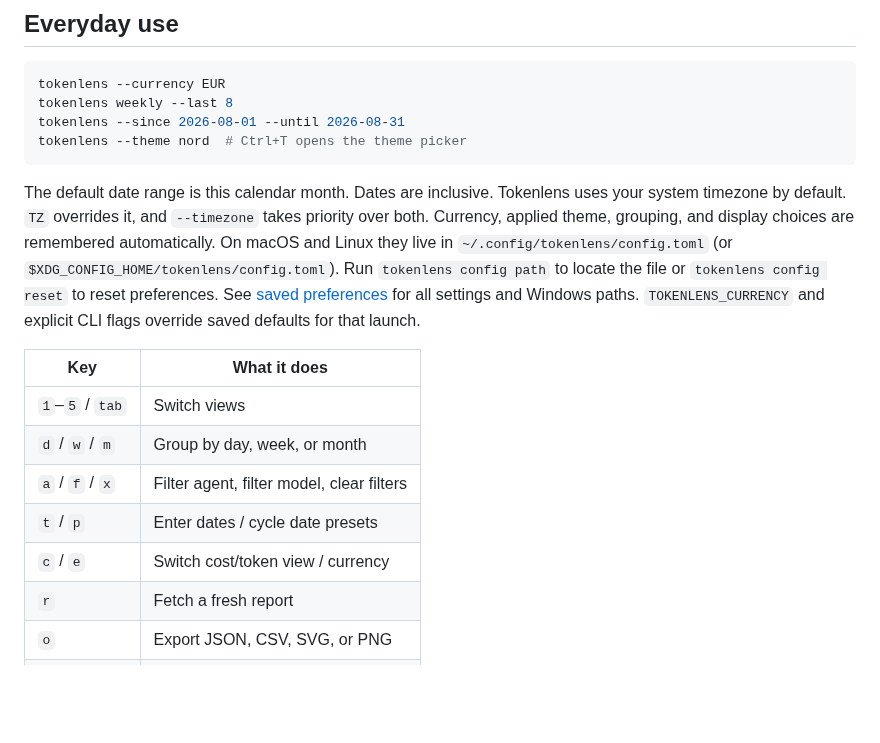
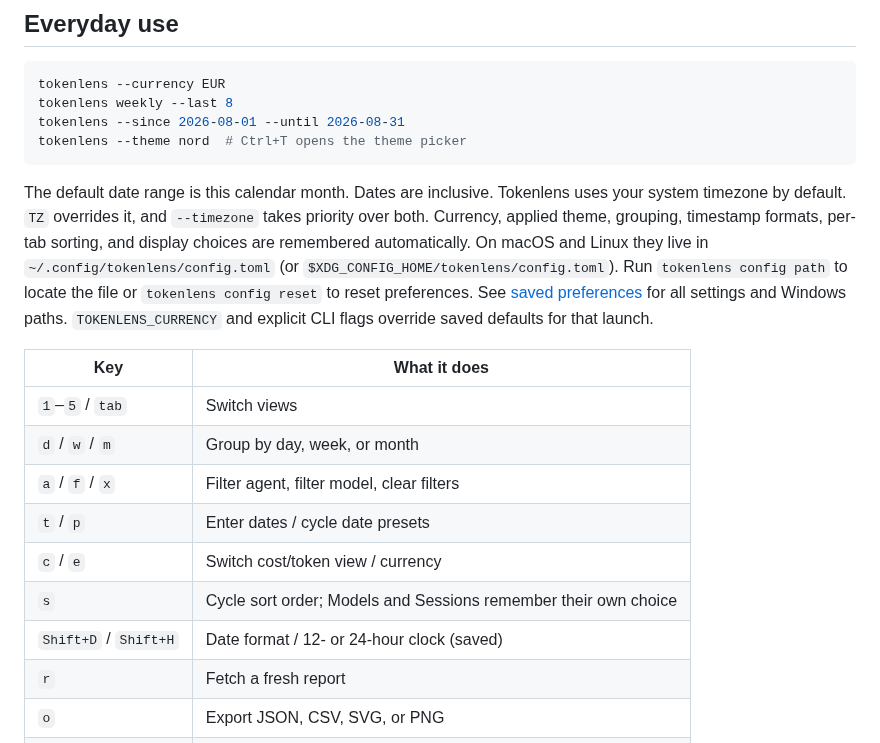
Before and after one commit to Kameleon21/tokenlens, a Markdown page: README.md, the part around the change. Drawn GitHub-style; blank space fills up the shorter version.

Commit message:
Add saved timestamp formats and per-tab session and model sorting

````diff
--- a/README.md
+++ b/README.md
@@ -65,7 +65,7 @@ tokenlens --theme nord  # Ctrl+T opens the theme picker
 ```
 
 The default date range is this calendar month. Dates are inclusive. Tokenlens uses your system timezone by default. `TZ` overrides it, and `--timezone` takes priority over both.
-Currency, applied theme, grouping, and display choices are remembered automatically.
+Currency, applied theme, grouping, timestamp formats, per-tab sorting, and display choices are remembered automatically.
 On macOS and Linux they live in `~/.config/tokenlens/config.toml` (or
 `$XDG_CONFIG_HOME/tokenlens/config.toml`). Run `tokenlens config path` to locate
 the file or `tokenlens config reset` to reset preferences.
@@ -79,6 +79,8 @@ See [saved preferences](docs/usage.md#saved-preferences) for all settings and Wi
 | `a` / `f` / `x` | Filter agent, filter model, clear filters |
 | `t` / `p` | Enter dates / cycle date presets |
 | `c` / `e` | Switch cost/token view / currency |
+| `s` | Cycle sort order; Models and Sessions remember their own choice |
+| `Shift+D` / `Shift+H` | Date format / 12- or 24-hour clock (saved) |
 | `r` | Fetch a fresh report |
 | `o` | Export JSON, CSV, SVG, or PNG |
 | `Ctrl+T` | Search and preview themes |
````
Also changed, not shown: CHANGELOG.md (+4 -0 lines), docs/usage.md (+62 -4 lines), docs/assets/sessions-sorting.png (added), 11 other files.
